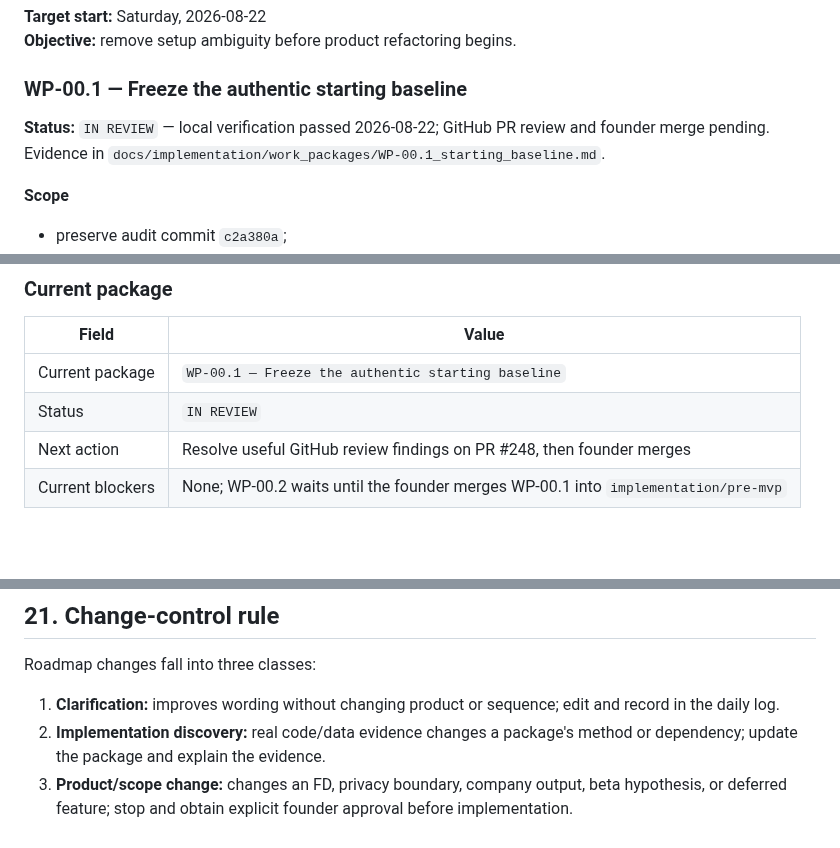
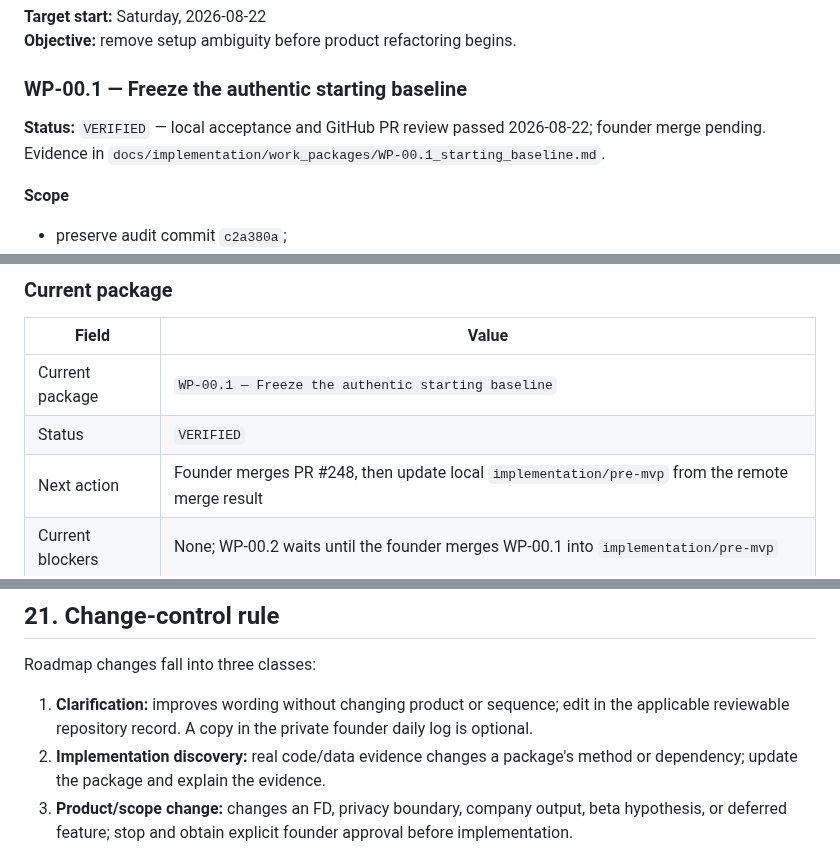
Before and after one commit to baracuda3612/Love-Yourself-AI-Caring-Bot, a Markdown page: docs/implementation/pre_mvp_implementation_roadmap.md, 3 parts joined by grey strips. GitHub-like rendering; blank space fills up the shorter version.

Commit message:
docs(WP-00.1): close verification contract gaps

```diff
--- a/docs/implementation/pre_mvp_implementation_roadmap.md
+++ b/docs/implementation/pre_mvp_implementation_roadmap.md
@@ -411,8 +411,8 @@ to an earlier one.
 
 ### WP-00.1 — Freeze the authentic starting baseline
 
-**Status:** `IN REVIEW` — local verification passed 2026-08-22; GitHub PR review
-and founder merge pending. Evidence in
+**Status:** `VERIFIED` — local acceptance and GitHub PR review passed
+2026-08-22; founder merge pending. Evidence in
 `docs/implementation/work_packages/WP-00.1_starting_baseline.md`.
 
 **Scope**
@@ -1552,8 +1552,8 @@ block exit gate passes.
 | Field | Value |
 |---|---|
 | Current package | `WP-00.1 — Freeze the authentic starting baseline` |
-| Status | `IN REVIEW` |
-| Next action | Resolve useful GitHub review findings on PR #248, then founder merges |
+| Status | `VERIFIED` |
+| Next action | Founder merges PR #248, then update local `implementation/pre-mvp` from the remote merge result |
 | Current blockers | None; WP-00.2 waits until the founder merges WP-00.1 into `implementation/pre-mvp` |
 
 ### Private founder log
@@ -1589,7 +1589,8 @@ evidence, not in the roadmap.
 Roadmap changes fall into three classes:
 
 1. **Clarification:** improves wording without changing product or sequence;
-   edit and record in the daily log.
+   edit in the applicable reviewable repository record. A copy in the private
+   founder daily log is optional.
 2. **Implementation discovery:** real code/data evidence changes a package's
    method or dependency; update the package and explain the evidence.
 3. **Product/scope change:** changes an FD, privacy boundary, company output,
```
Also changed, not shown: other parts of docs/implementation/pre_mvp_implementation_roadmap.md (+1 -1 lines), 1 other file.
